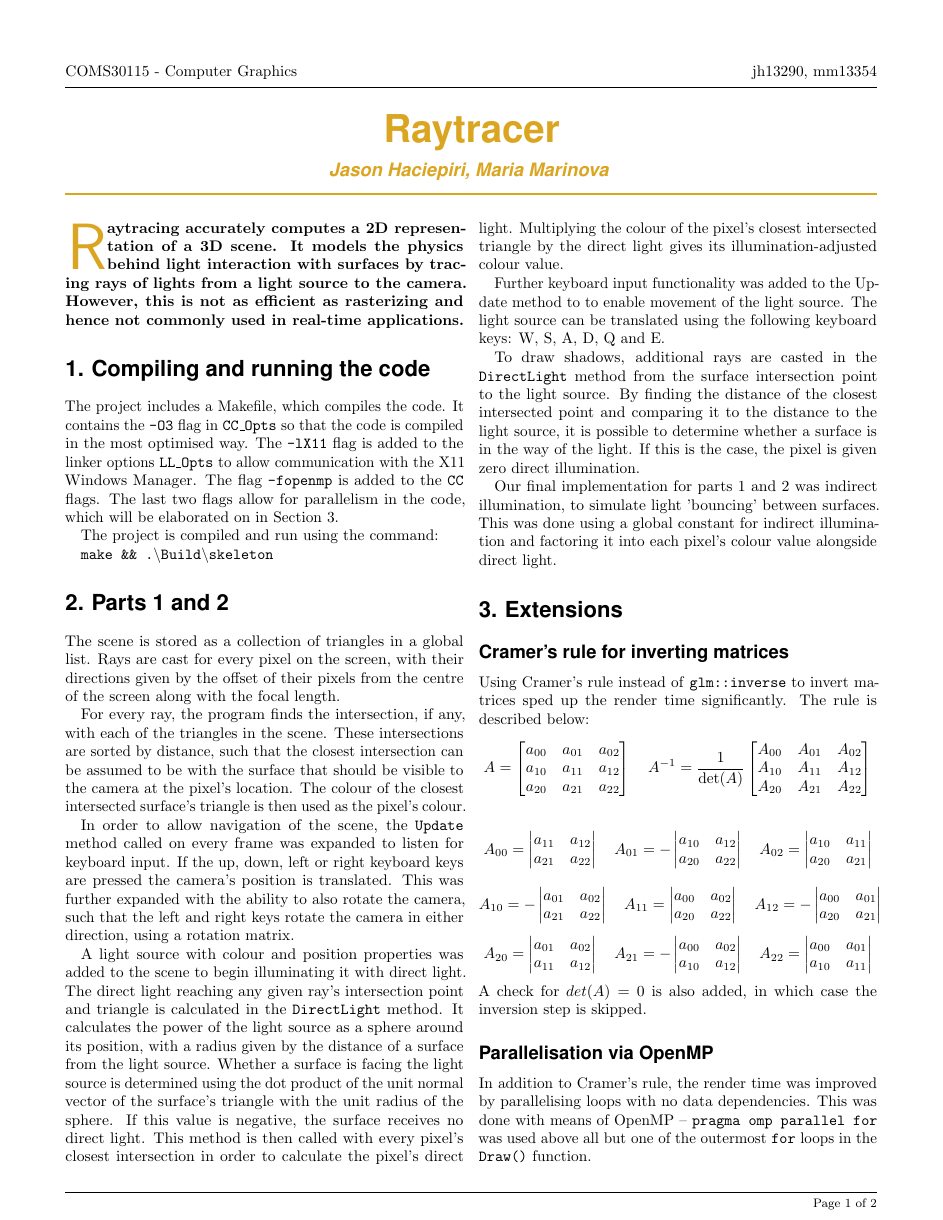
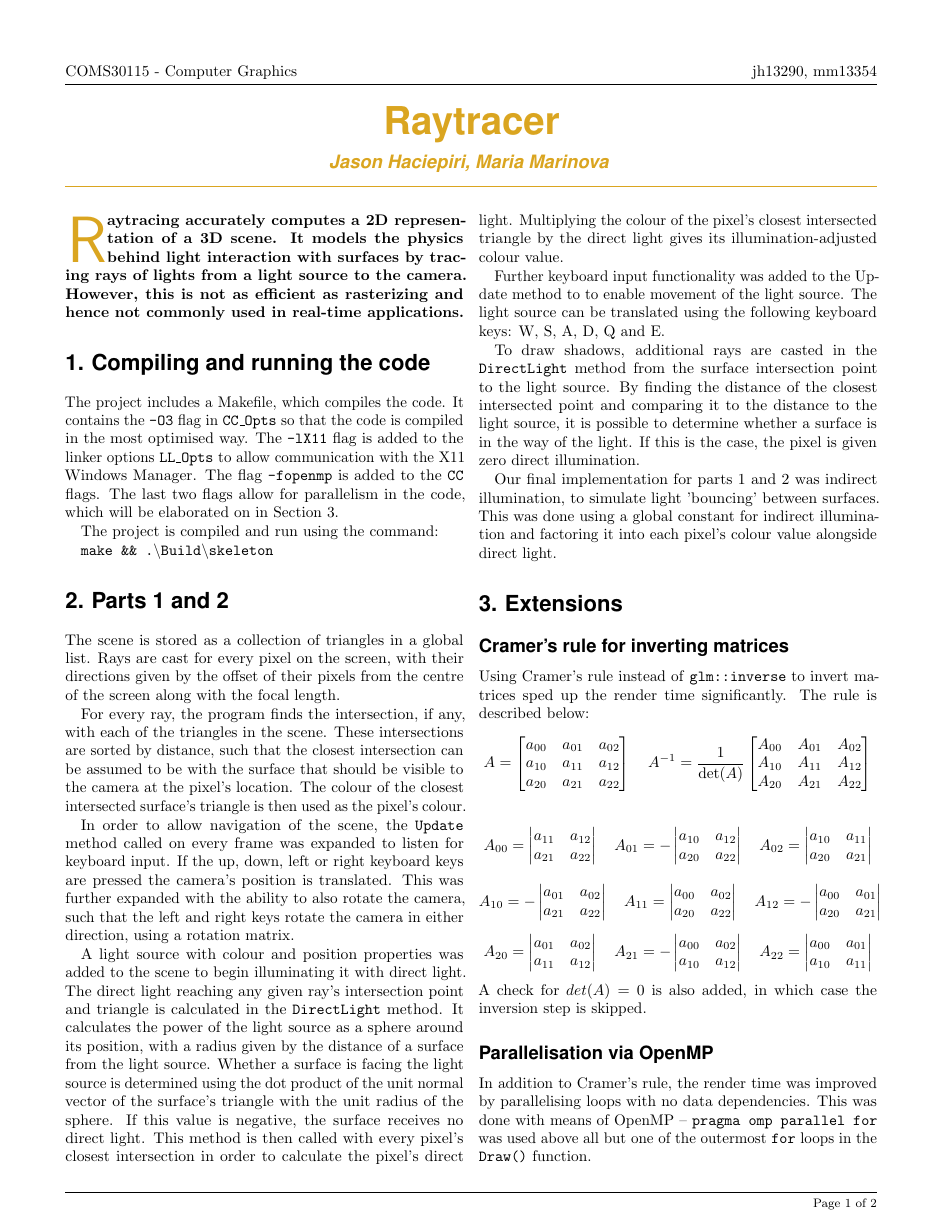
Before and after one commit to HazelRedLeaf/Raytracer, a LaTeX document (raytracer.tex): page 1 of 2. Compiled offline with pdfLaTeX.

Commit message:
OCD fix of headings

```diff
--- a/raytracer.tex
+++ b/raytracer.tex
@@ -45,9 +45,9 @@
 
 % Headers
 % raisebox moves text in header up, header text needs to be enclosed in curly brackets
-\lhead{\raisebox{0.5\height} {COMS30115 - Computer Graphics}}
+\lhead{\raisebox{0.2\height} {COMS30115 - Computer Graphics}}
 \chead{}
-\rhead{\raisebox{0.5\height} {jh13290, mm13354}}
+\rhead{\raisebox{0.2\height} {jh13290, mm13354}}
 
 % Footers
 \lfoot{}
@@ -74,7 +74,7 @@
 \newcommand{\HorRule}{\color{Goldenrod} \rule{\linewidth}{1pt}} % Defines the horizontal rule under the title
 
 
-\pretitle{\vspace{-40pt} \begin{center} \fontsize{25}{25} \usefont{OT1}{phv}{b}{n} \color{Goldenrod} \selectfont} % Horizontal rule before the title
+\pretitle{\vspace{-45pt} \begin{center} \fontsize{25}{25} \usefont{OT1}{phv}{b}{n} \color{Goldenrod} \selectfont} % Horizontal rule before the title
 
 	\title{Raytracer} % Your article title
 
```
Also changed, not shown: raytracer.pdf.
